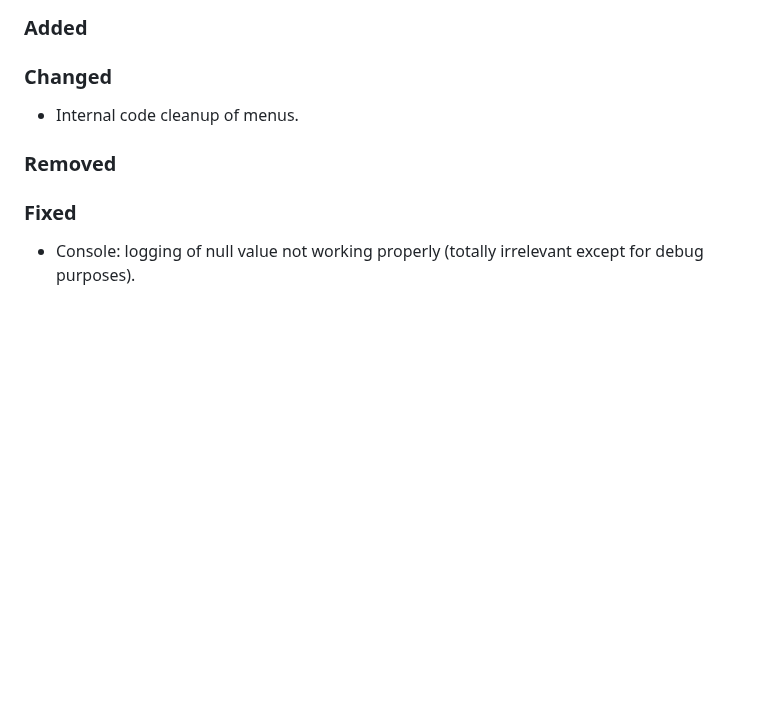
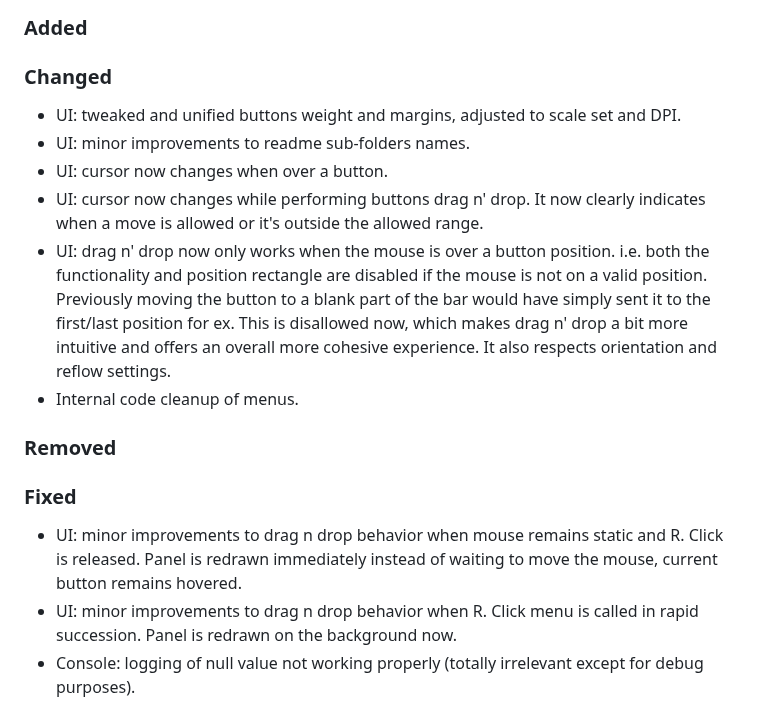
Before and after one commit to regorxxx/Search-by-Distance-SMP, a Markdown page: CHANGELOG.md, the part around the change. Drawn GitHub-style; blank space fills up the shorter version.

Commit message:
Update changelog.

```diff
--- a/CHANGELOG.md
+++ b/CHANGELOG.md
@@ -30,9 +30,16 @@
 ## [Unreleased][]
 ### Added
 ### Changed
+- UI: tweaked and unified buttons weight and margins, adjusted to scale set and DPI.
+- UI: minor improvements to readme sub-folders names.
+- UI: cursor now changes when over a button.
+- UI: cursor now changes while performing buttons drag n' drop. It now clearly indicates when a move is allowed or it's outside the allowed range.
+- UI: drag n' drop now only works when the mouse is over a button position. i.e. both the functionality and position rectangle are disabled if the mouse is not on a valid position. Previously moving the button to a blank part of the bar would have simply sent it to the first/last position for ex. This is disallowed now, which makes drag n' drop a bit more intuitive and offers an overall more cohesive experience. It also respects orientation and reflow settings.
 - Internal code cleanup of menus.
 ### Removed
 ### Fixed
+- UI: minor improvements to drag n drop behavior when mouse remains static and R. Click is released. Panel is redrawn immediately instead of waiting to move the mouse, current button remains hovered.
+- UI: minor improvements to drag n drop behavior when R. Click menu is called in rapid succession. Panel is redrawn on the background now.
 - Console: logging of null value not working properly (totally irrelevant except for debug purposes).
 
 ## [4.1.0] - 2023-02-22
```
